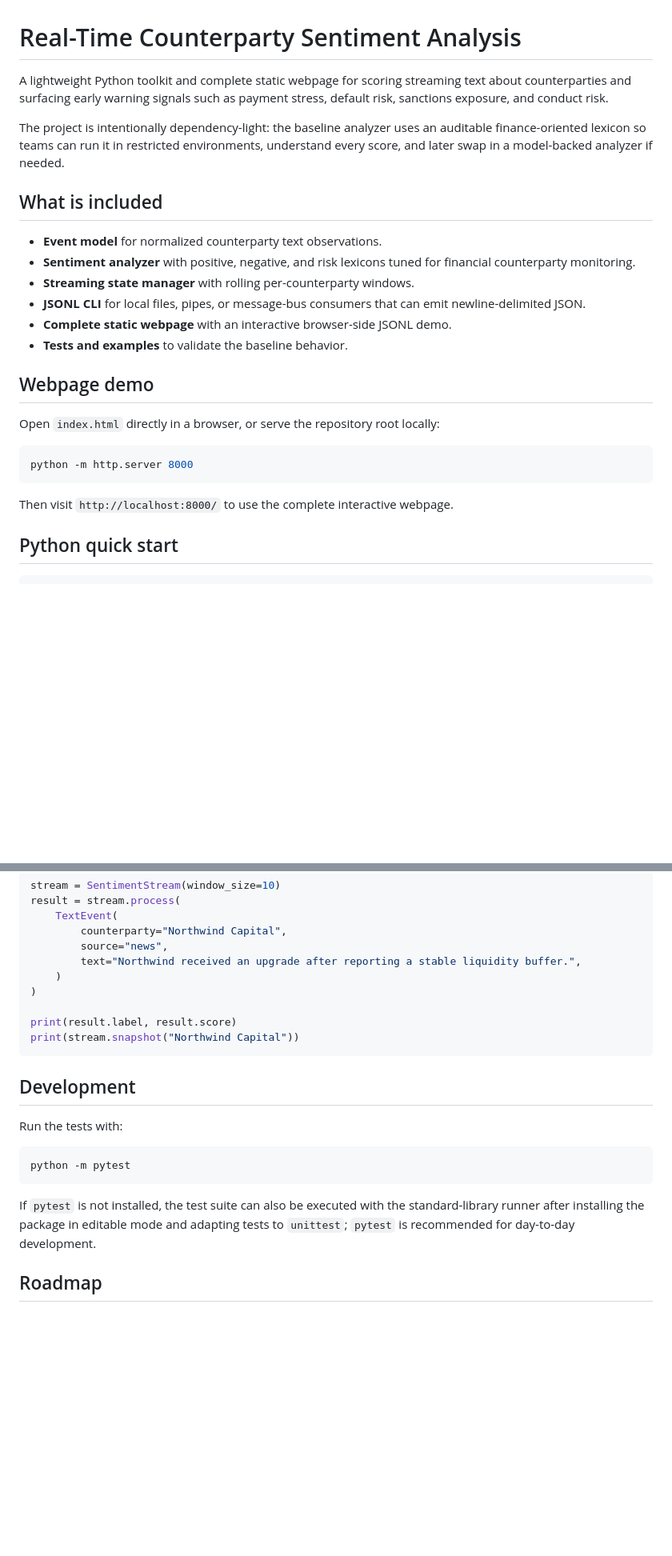
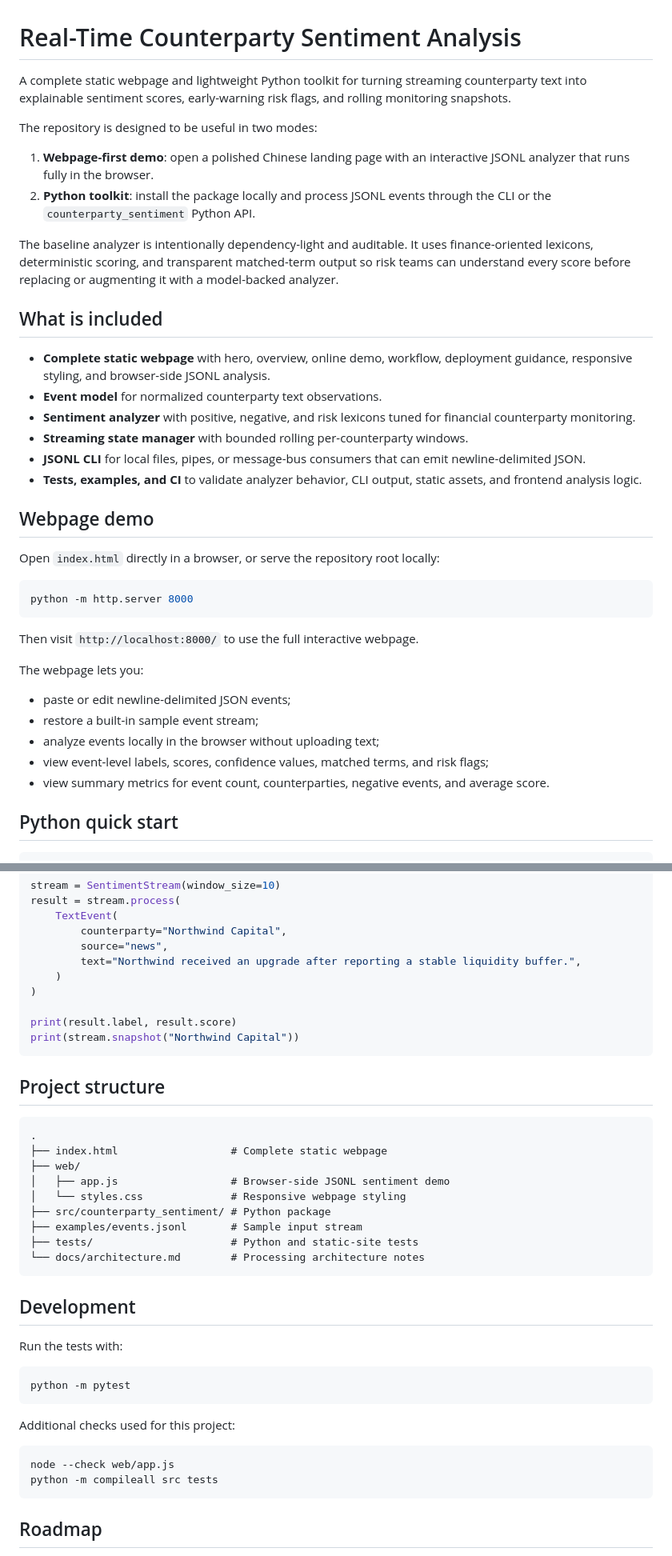
Before and after one commit to thisizhtz/-real-time-counterparty-sentiment-analysis, a Markdown page: README.md, 2 parts joined by grey strips. Shown at 80% size. GitHub-like rendering; blank space fills up the shorter version.

Commit message:
Resolve README conflict with webpage-first docs

````diff
--- a/README.md
+++ b/README.md
@@ -1,17 +1,22 @@
 # Real-Time Counterparty Sentiment Analysis
 
-A lightweight Python toolkit and complete static webpage for scoring streaming text about counterparties and surfacing early warning signals such as payment stress, default risk, sanctions exposure, and conduct risk.
+A complete static webpage and lightweight Python toolkit for turning streaming counterparty text into explainable sentiment scores, early-warning risk flags, and rolling monitoring snapshots.
 
-The project is intentionally dependency-light: the baseline analyzer uses an auditable finance-oriented lexicon so teams can run it in restricted environments, understand every score, and later swap in a model-backed analyzer if needed.
+The repository is designed to be useful in two modes:
+
+1. **Webpage-first demo**: open a polished Chinese landing page with an interactive JSONL analyzer that runs fully in the browser.
+2. **Python toolkit**: install the package locally and process JSONL events through the CLI or the `counterparty_sentiment` Python API.
+
+The baseline analyzer is intentionally dependency-light and auditable. It uses finance-oriented lexicons, deterministic scoring, and transparent matched-term output so risk teams can understand every score before replacing or augmenting it with a model-backed analyzer.
 
 ## What is included
 
+- **Complete static webpage** with hero, overview, online demo, workflow, deployment guidance, responsive styling, and browser-side JSONL analysis.
 - **Event model** for normalized counterparty text observations.
 - **Sentiment analyzer** with positive, negative, and risk lexicons tuned for financial counterparty monitoring.
-- **Streaming state manager** with rolling per-counterparty windows.
+- **Streaming state manager** with bounded rolling per-counterparty windows.
 - **JSONL CLI** for local files, pipes, or message-bus consumers that can emit newline-delimited JSON.
-- **Complete static webpage** with an interactive browser-side JSONL demo.
-- **Tests and examples** to validate the baseline behavior.
+- **Tests, examples, and CI** to validate analyzer behavior, CLI output, static assets, and frontend analysis logic.
 
 ## Webpage demo
 
@@ -21,7 +26,15 @@ Open `index.html` directly in a browser, or serve the repository root locally:
 python -m http.server 8000
 ```
 
-Then visit `http://localhost:8000/` to use the complete interactive webpage.
+Then visit `http://localhost:8000/` to use the full interactive webpage.
+
+The webpage lets you:
+
+- paste or edit newline-delimited JSON events;
+- restore a built-in sample event stream;
+- analyze events locally in the browser without uploading text;
+- view event-level labels, scores, confidence values, matched terms, and risk flags;
+- view summary metrics for event count, counterparties, negative events, and average score.
 
 ## Python quick start
 
@@ -81,6 +94,20 @@ print(result.label, result.score)
 print(stream.snapshot("Northwind Capital"))
 ```
 
+## Project structure
+
+```text
+.
+├── index.html                  # Complete static webpage
+├── web/
+│   ├── app.js                  # Browser-side JSONL sentiment demo
+│   └── styles.css              # Responsive webpage styling
+├── src/counterparty_sentiment/ # Python package
+├── examples/events.jsonl       # Sample input stream
+├── tests/                      # Python and static-site tests
+└── docs/architecture.md        # Processing architecture notes
+```
+
 ## Development
 
 Run the tests with:
@@ -89,7 +116,12 @@ Run the tests with:
 python -m pytest
 ```
 
-If `pytest` is not installed, the test suite can also be executed with the standard-library runner after installing the package in editable mode and adapting tests to `unittest`; `pytest` is recommended for day-to-day development.
+Additional checks used for this project:
+
+```bash
+node --check web/app.js
+python -m compileall src tests
+```
 
 ## Roadmap
 
````
